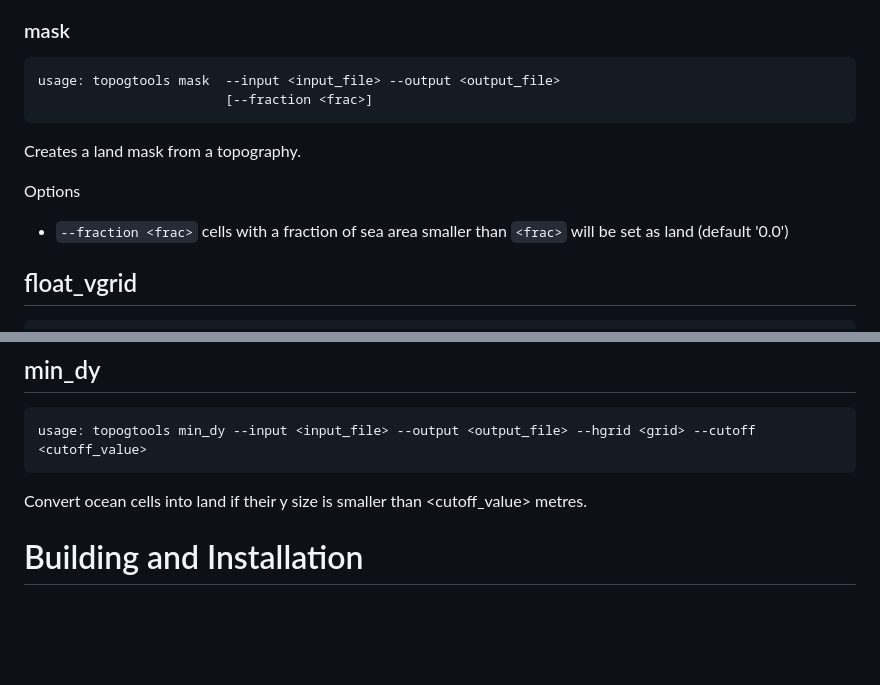
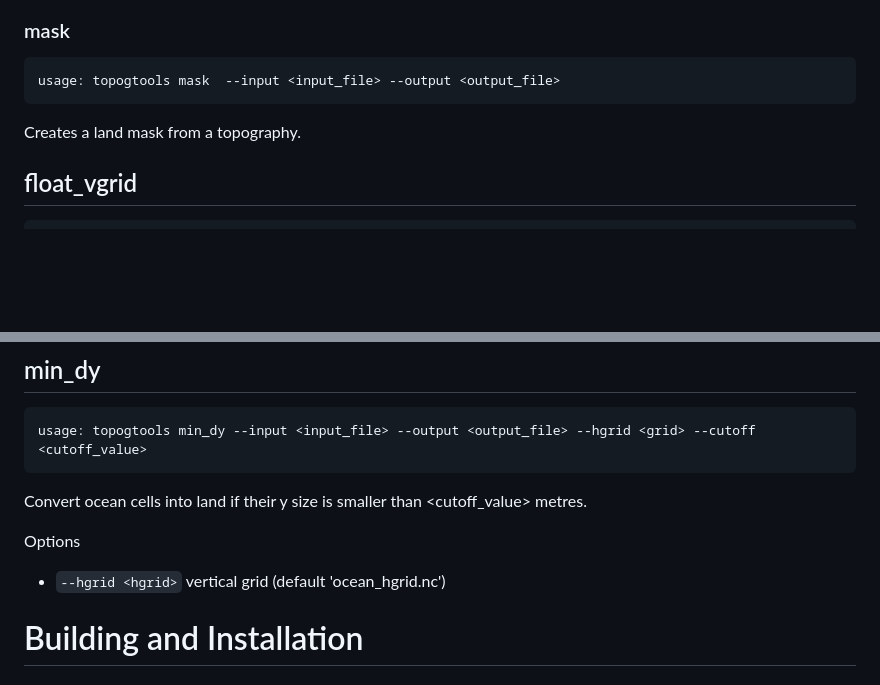
Before and after one commit to COSIMA/domain-tools, a Markdown page: README.md, 2 parts joined by grey strips. GitHub-like rendering; blank space fills up the shorter version.

Commit message:
Add optional commands

````diff
--- a/README.md
+++ b/README.md
@@ -116,14 +116,9 @@ Options
 
 ```
 usage: topogtools mask  --input <input_file> --output <output_file>
-                        [--fraction <frac>]
 ```
 
 Creates a land mask from a topography.
-
-Options
-  * `--fraction <frac>`  cells with a fraction of sea area smaller than `<frac>` will be set as land (default '0.0')
-
 
 ## float_vgrid
 
@@ -144,6 +139,9 @@ usage: topogtools min_dy --input <input_file> --output <output_file> --hgrid <gr
 ```
 
 Convert ocean cells into land if their y size is smaller than <cutoff_value> metres.
+
+Options
+  * `--hgrid <hgrid>`  vertical grid (default 'ocean_hgrid.nc')
 
 # Building and Installation
 
````
